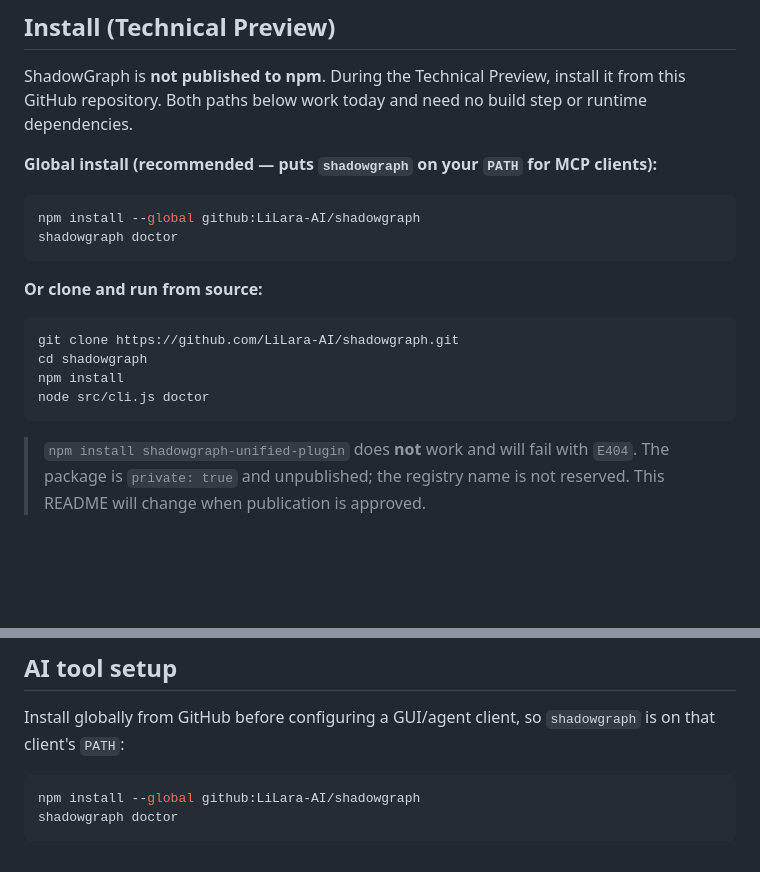
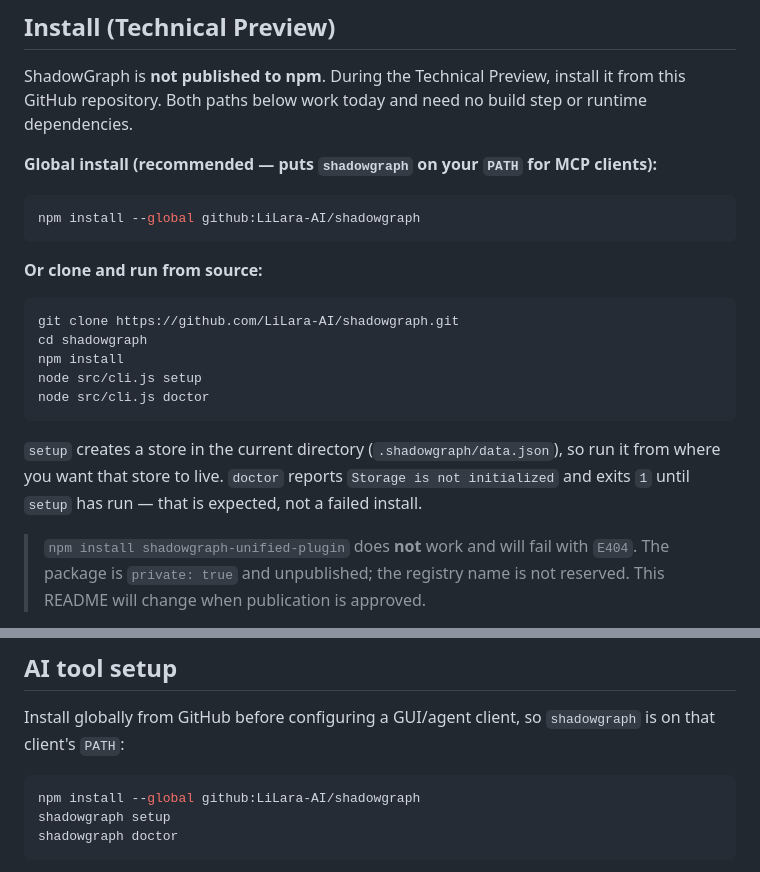
Before and after one commit to LiLara-AI/shadowgraph, a Markdown page: README.md, 2 parts joined by grey strips. Drawn GitHub-style; blank space fills up the shorter version.

Commit message:
docs: run setup before doctor in the README install steps
A fresh-clone smoke test from public GitHub caught this: the documented
install ended with `doctor`, but `doctor` exits 1 with "Storage is not
initialized" until `setup` has run. A first-time reader following the
README saw an error and no explanation.

The clone path now runs `setup` then `doctor`, the global path defers
verification to Quick Start, and the text says what `setup` creates and
where, plus why a bare `doctor` fails.

Co-Authored-By: Claude Opus 5 <noreply@anthropic.com>

````diff
--- a/README.md
+++ b/README.md
@@ -53,7 +53,6 @@ GitHub repository. Both paths below work today and need no build step or runtime
 
 ```bash
 npm install --global github:LiLara-AI/shadowgraph
-shadowgraph doctor
 ```
 
 **Or clone and run from source:**
@@ -62,8 +61,13 @@ shadowgraph doctor
 git clone https://github.com/LiLara-AI/shadowgraph.git
 cd shadowgraph
 npm install
+node src/cli.js setup
 node src/cli.js doctor
 ```
+
+`setup` creates a store in the current directory (`.shadowgraph/data.json`), so run it from
+where you want that store to live. `doctor` reports `Storage is not initialized` and exits `1`
+until `setup` has run — that is expected, not a failed install.
 
 > `npm install shadowgraph-unified-plugin` does **not** work and will fail with `E404`.
 > The package is `private: true` and unpublished; the registry name is not reserved.
@@ -302,6 +306,7 @@ Install globally from GitHub before configuring a GUI/agent client, so `shadowgr
 
 ```bash
 npm install --global github:LiLara-AI/shadowgraph
+shadowgraph setup
 shadowgraph doctor
 ```
 
````
